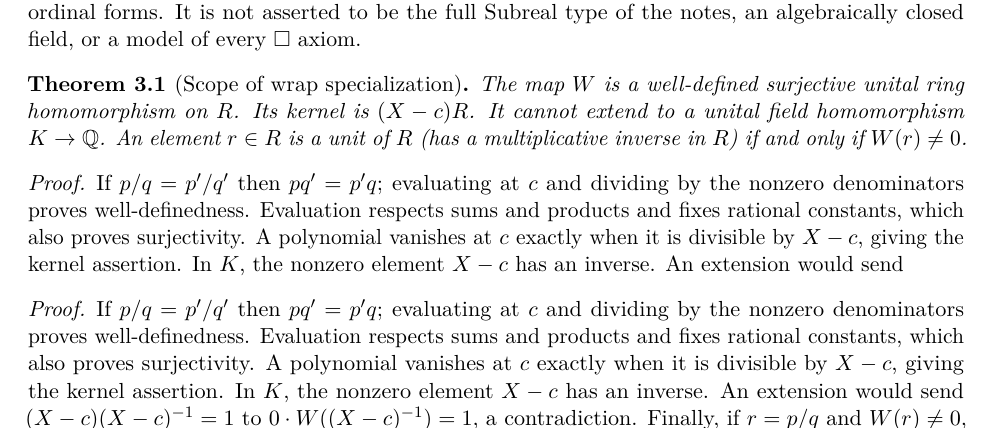
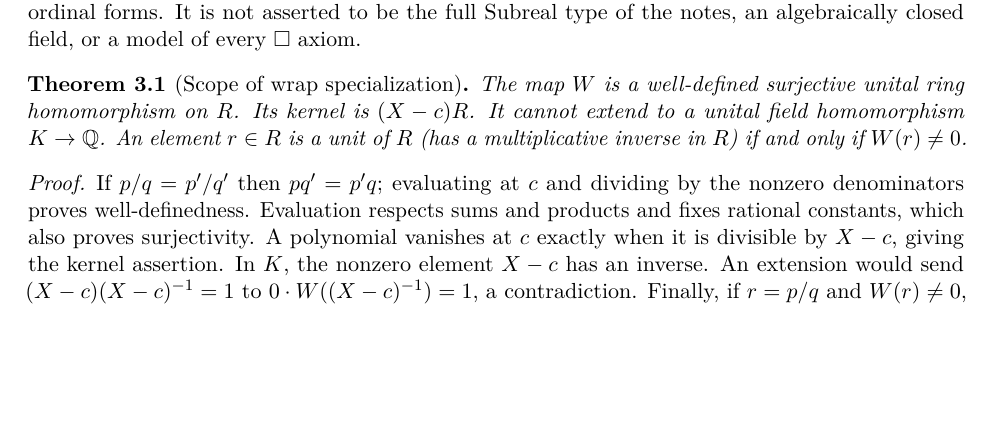
Before and after one commit to TimeLordRaps/ordinatics, a LaTeX paper (paper/ordinal_arithmetic.tex): part of page 3 of 9, cut so that both start at the same text, the shorter picture padded with empty space. Compiled offline with pdfLaTeX.

Commit message:
fix(paper): remove duplicate proof environment fragment from manuscript

```diff
--- a/paper/ordinal_arithmetic.tex
+++ b/paper/ordinal_arithmetic.tex
@@ -109,9 +109,6 @@ We call $K$ a \emph{bounded value model of Ordinatics}: it realizes division in
 
 \begin{theorem}[Scope of wrap specialization]
 The map $W$ is a well-defined surjective unital ring homomorphism on $R$. Its kernel is $(X-c)R$. It cannot extend to a unital field homomorphism $K\to\Q$. An element $r\in R$ is a unit of $R$ (has a multiplicative inverse in $R$) if and only if $W(r)\ne0$.
-\end{theorem}
-\begin{proof}
-If $p/q=p'/q'$ then $pq'=p'q$; evaluating at $c$ and dividing by the nonzero denominators proves well-definedness. Evaluation respects sums and products and fixes rational constants, which also proves surjectivity. A polynomial vanishes at $c$ exactly when it is divisible by $X-c$, giving the kernel assertion. In $K$, the nonzero element $X-c$ has an inverse. An extension would send
 \end{theorem}
 \begin{proof}
 If $p/q=p'/q'$ then $pq'=p'q$; evaluating at $c$ and dividing by the nonzero denominators proves well-definedness. Evaluation respects sums and products and fixes rational constants, which also proves surjectivity. A polynomial vanishes at $c$ exactly when it is divisible by $X-c$, giving the kernel assertion. In $K$, the nonzero element $X-c$ has an inverse. An extension would send
```
